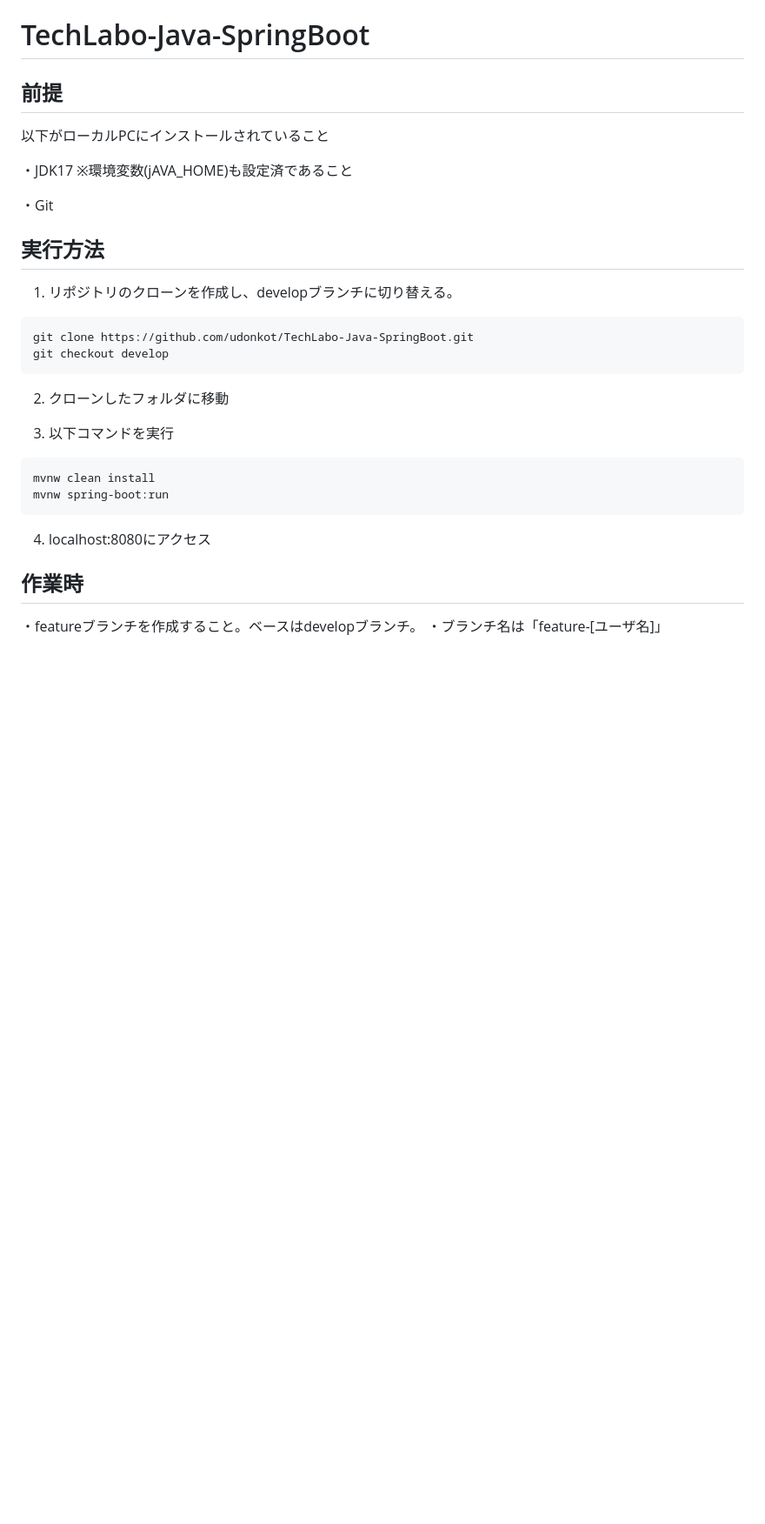
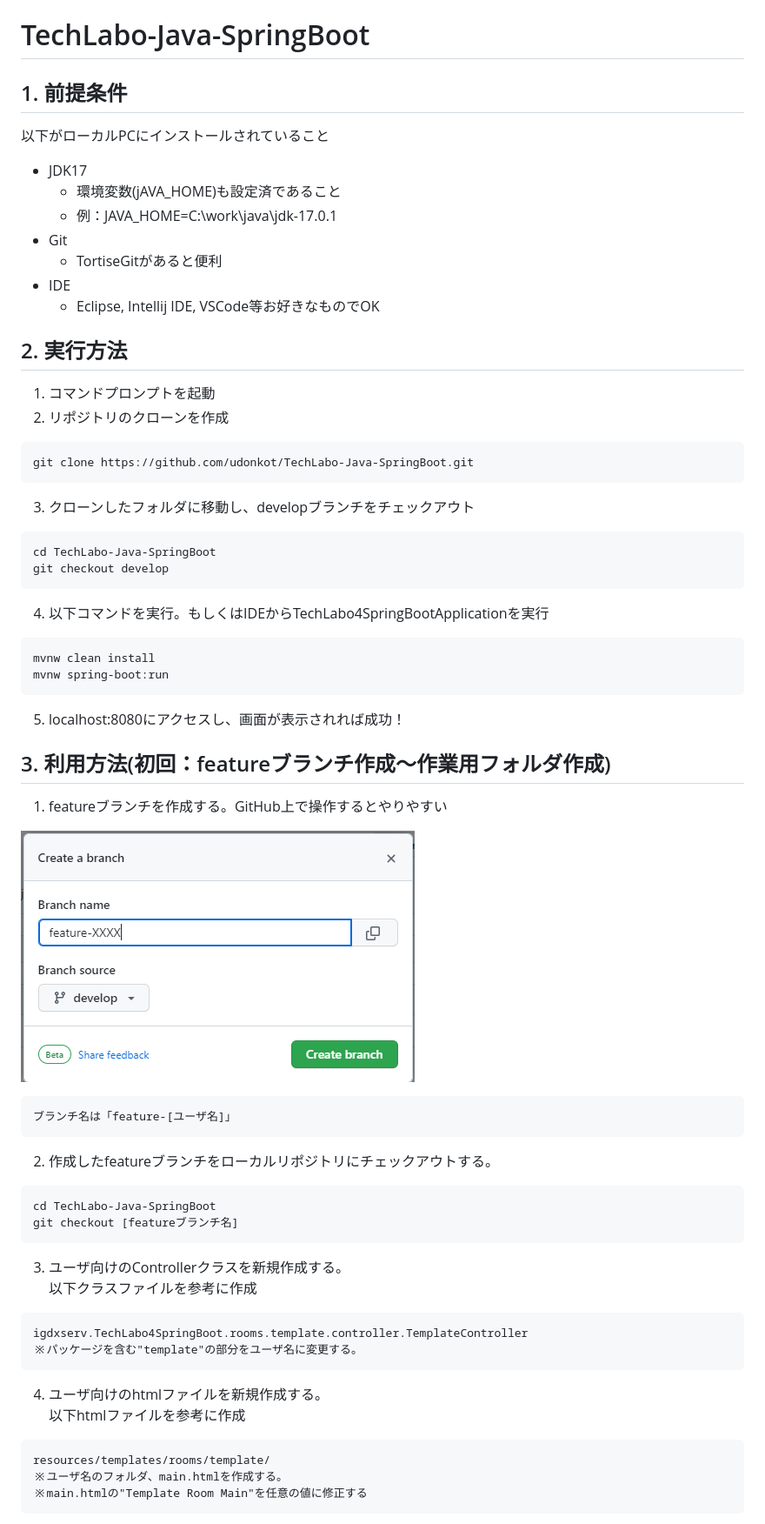
Before and after one commit to udonkot/TechLabo-Java-SpringBoot, a Markdown page: README.md, the part around one of its changes. Shown at 87% size. GitHub-like rendering; pictures changed too: img/readme/img01_createbranch.png (added); blank space fills up the shorter version.

Commit message:
[update]README更新、RequestMapping修正

````diff
--- a/README.md
+++ b/README.md
@@ -1,32 +1,66 @@
 # TechLabo-Java-SpringBoot
 
-## 前提
+## 1. 前提条件
 以下がローカルPCにインストールされていること
 
-・JDK17
-※環境変数(jAVA_HOME)も設定済であること
+- JDK17
+  - 環境変数(jAVA_HOME)も設定済であること
+  - 例：JAVA_HOME=C:\work\java\jdk-17.0.1
+- Git
+  - TortiseGitがあると便利
+- IDE
+  - Eclipse, Intellij IDE, VSCode等お好きなものでOK
 
-・Git
-
-## 実行方法
-1. リポジトリのクローンを作成し、developブランチに切り替える。
+## 2. 実行方法
+1. コマンドプロンプトを起動
+2. リポジトリのクローンを作成
 
 ```
 git clone https://github.com/udonkot/TechLabo-Java-SpringBoot.git
+```
+
+3. クローンしたフォルダに移動し、developブランチをチェックアウト
+```
+cd TechLabo-Java-SpringBoot
 git checkout develop
 ```
 
-2. クローンしたフォルダに移動
-
-3. 以下コマンドを実行
-
+4. 以下コマンドを実行。もしくはIDEからTechLabo4SpringBootApplicationを実行
 ```
 mvnw clean install
 mvnw spring-boot:run
 ```
 
-4. localhost:8080にアクセス
+5. localhost:8080にアクセスし、画面が表示されれば成功！
 
-## 作業時
-・featureブランチを作成すること。ベースはdevelopブランチ。
-・ブランチ名は「feature-[ユーザ名]」
+## 3. 利用方法(初回：featureブランチ作成～作業用フォルダ作成)
+
+1. featureブランチを作成する。GitHub上で操作するとやりやすい
+
+![img.png](img/readme/img01_createbranch.png)
+
+```
+ブランチ名は「feature-[ユーザ名]」
+```
+
+2. 作成したfeatureブランチをローカルリポジトリにチェックアウトする。
+```
+cd TechLabo-Java-SpringBoot
+git checkout [featureブランチ名]
+```
+
+3. ユーザ向けのControllerクラスを新規作成する。<br/>
+以下クラスファイルを参考に作成
+```
+igdxserv.TechLabo4SpringBoot.rooms.template.controller.TemplateController
+※パッケージを含む"template"の部分をユーザ名に変更する。
+```
+
+4. ユーザ向けのhtmlファイルを新規作成する。<br/>
+以下htmlファイルを参考に作成
+```
+resources/templates/rooms/template/
+※ユーザ名のフォルダ、main.htmlを作成する。
+※main.htmlの"Template Room Main"を任意の値に修正する
+```
+
````
Also changed, not shown: other parts of README.md (+11 -0 lines), 5 other files.
